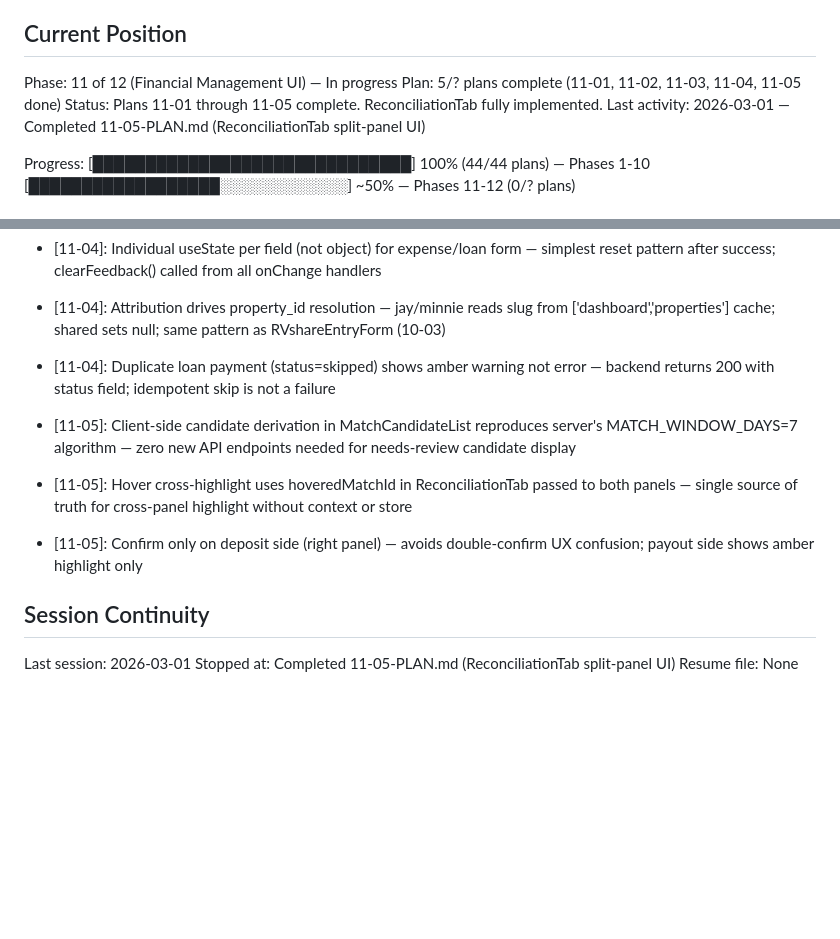
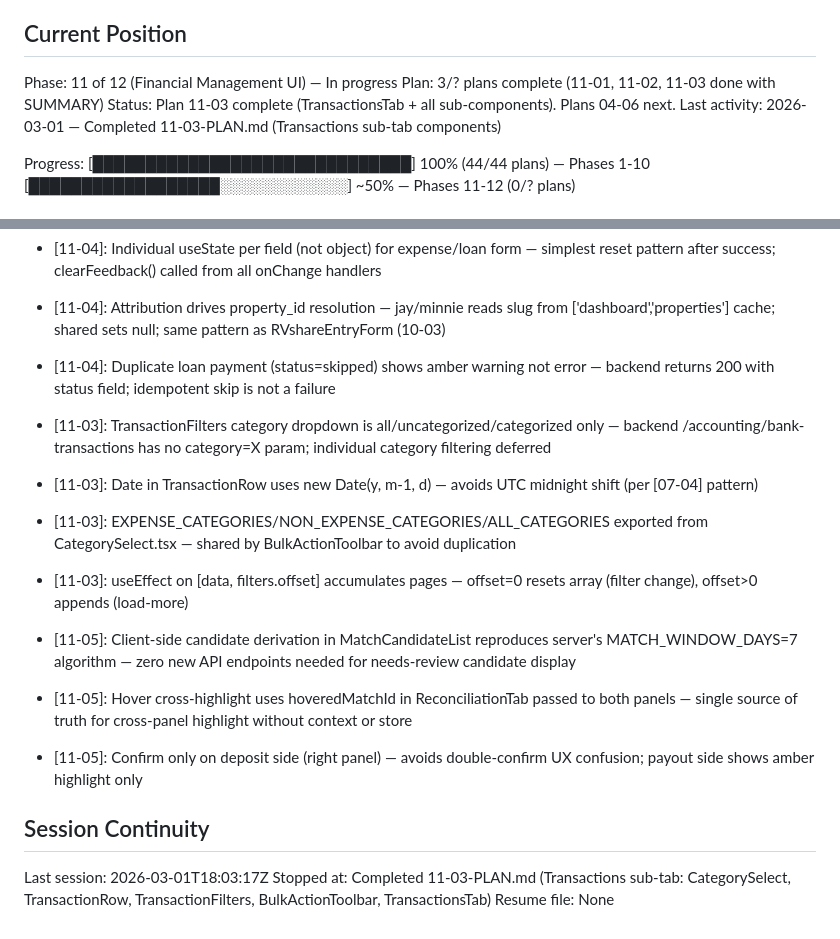
Before and after one commit to damiencal/free-channex-pms, a Markdown page: .planning/STATE.md, 2 parts joined by grey strips. GitHub-like rendering; blank space fills up the shorter version.

Commit message:
docs(11-03): complete transactions-tab plan
Tasks completed: 2/2
- Task 1: CategorySelect, TransactionRow, TransactionFilters components
- Task 2: BulkActionToolbar and full TransactionsTab with multi-select and pagination

SUMMARY: .planning/phases/11-financial-management-ui/11-03-SUMMARY.md

```diff
--- a/.planning/STATE.md
+++ b/.planning/STATE.md
@@ -10,9 +10,9 @@ See: .planning/PROJECT.md (updated 2026-02-26)
 ## Current Position
 
 Phase: 11 of 12 (Financial Management UI) — In progress
-Plan: 5/? plans complete (11-01, 11-02, 11-03, 11-04, 11-05 done)
-Status: Plans 11-01 through 11-05 complete. ReconciliationTab fully implemented.
-Last activity: 2026-03-01 — Completed 11-05-PLAN.md (ReconciliationTab split-panel UI)
+Plan: 3/? plans complete (11-01, 11-02, 11-03 done with SUMMARY)
+Status: Plan 11-03 complete (TransactionsTab + all sub-components). Plans 04-06 next.
+Last activity: 2026-03-01 — Completed 11-03-PLAN.md (Transactions sub-tab components)
 
 Progress: [██████████████████████████████] 100% (44/44 plans) — Phases 1-10
          [██████████████████░░░░░░░░░░░░] ~50% — Phases 11-12 (0/? plans)
@@ -283,12 +283,16 @@ None.
 - [11-04]: Attribution drives property_id resolution — jay/minnie reads slug from ['dashboard','properties'] cache; shared sets null; same pattern as RVshareEntryForm (10-03)
 - [11-04]: Duplicate loan payment (status=skipped) shows amber warning not error — backend returns 200 with status field; idempotent skip is not a failure
 
+- [11-03]: TransactionFilters category dropdown is all/uncategorized/categorized only — backend /accounting/bank-transactions has no category=X param; individual category filtering deferred
+- [11-03]: Date in TransactionRow uses new Date(y, m-1, d) — avoids UTC midnight shift (per [07-04] pattern)
+- [11-03]: EXPENSE_CATEGORIES/NON_EXPENSE_CATEGORIES/ALL_CATEGORIES exported from CategorySelect.tsx — shared by BulkActionToolbar to avoid duplication
+- [11-03]: useEffect on [data, filters.offset] accumulates pages — offset=0 resets array (filter change), offset>0 appends (load-more)
 - [11-05]: Client-side candidate derivation in MatchCandidateList reproduces server's MATCH_WINDOW_DAYS=7 algorithm — zero new API endpoints needed for needs-review candidate display
 - [11-05]: Hover cross-highlight uses hoveredMatchId in ReconciliationTab passed to both panels — single source of truth for cross-panel highlight without context or store
 - [11-05]: Confirm only on deposit side (right panel) — avoids double-confirm UX confusion; payout side shows amber highlight only
 
 ## Session Continuity
 
-Last session: 2026-03-01
-Stopped at: Completed 11-05-PLAN.md (ReconciliationTab split-panel UI)
+Last session: 2026-03-01T18:03:17Z
+Stopped at: Completed 11-03-PLAN.md (Transactions sub-tab: CategorySelect, TransactionRow, TransactionFilters, BulkActionToolbar, TransactionsTab)
 Resume file: None
```
Also changed, not shown: 1 other file.
